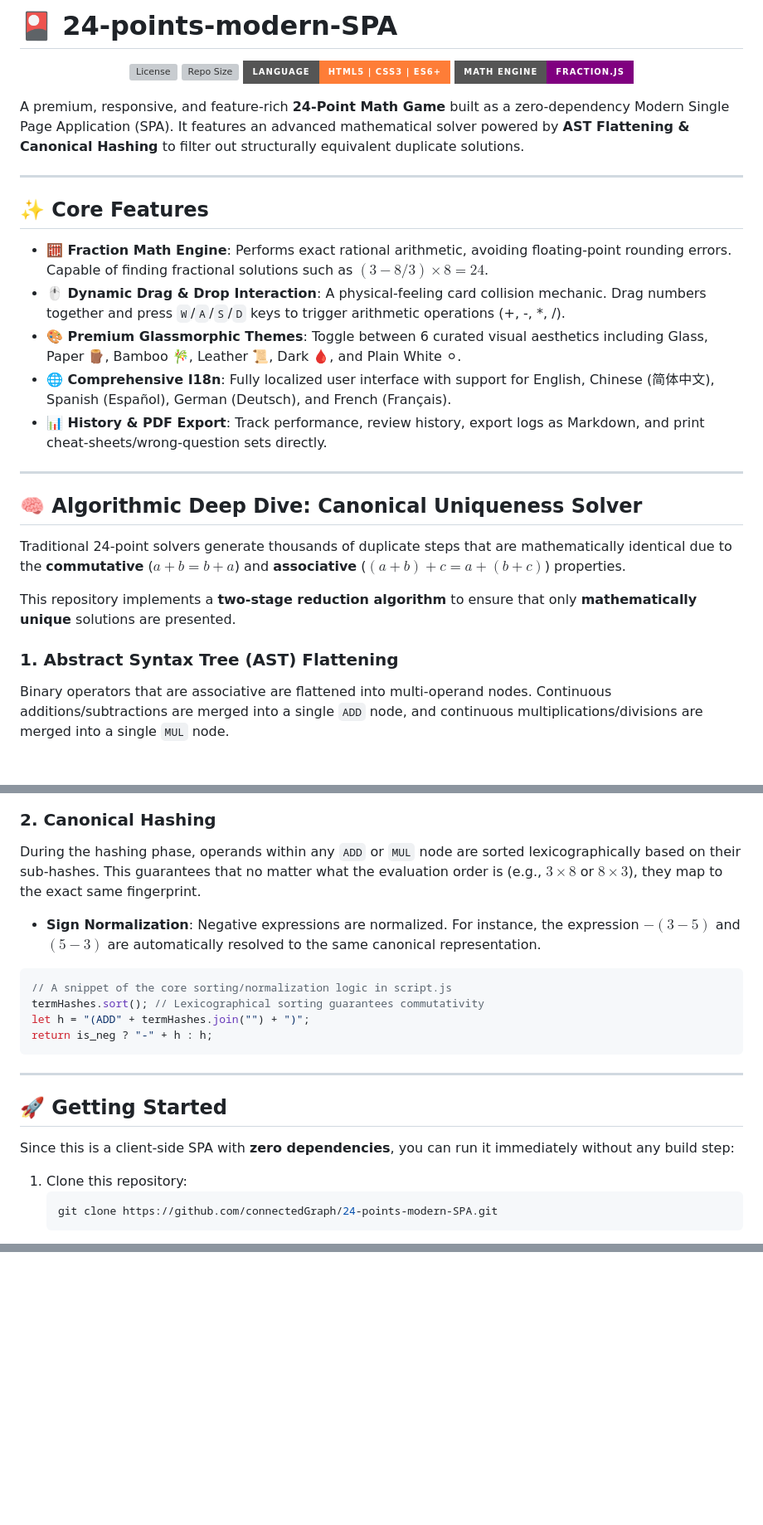
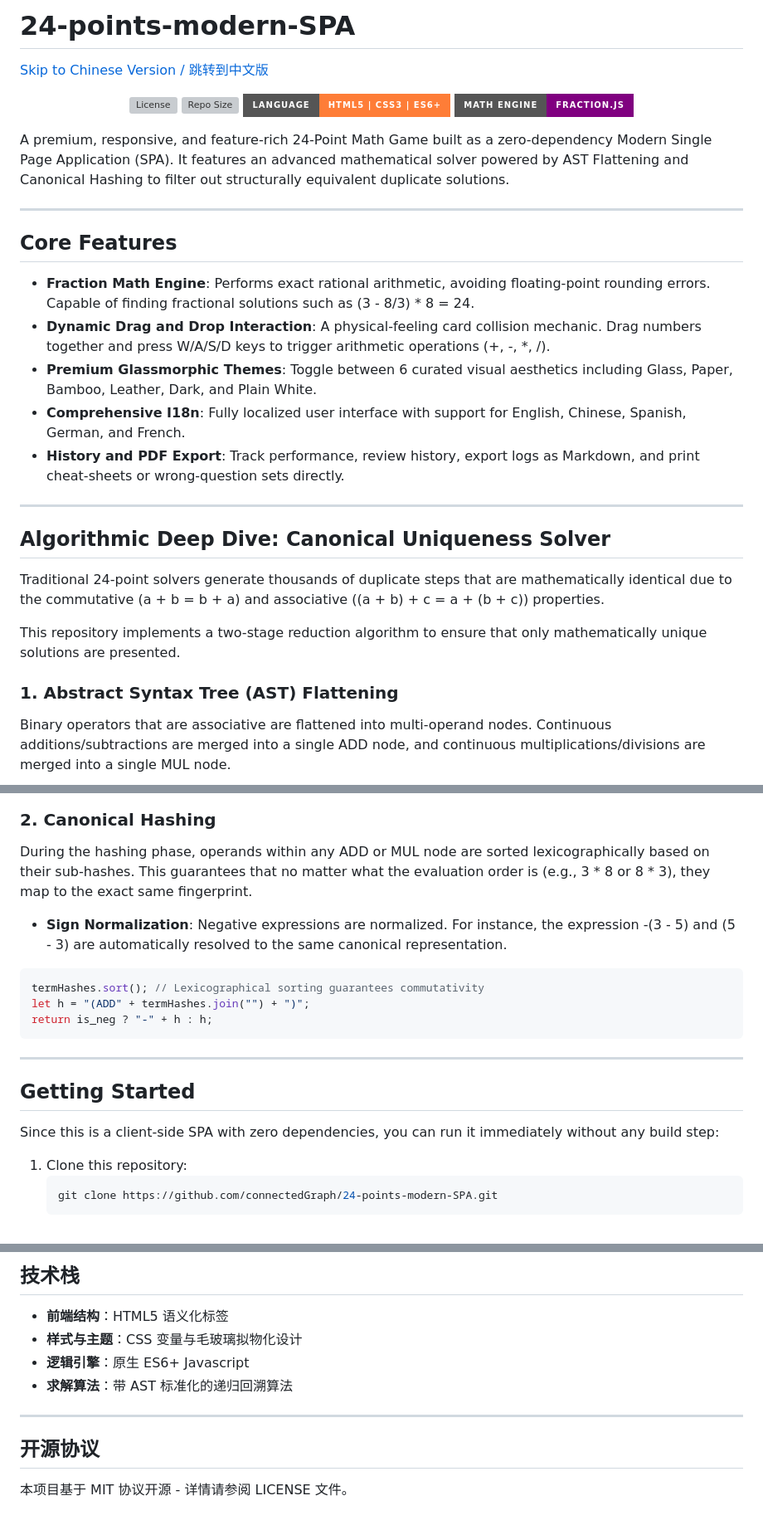
Before and after one commit to connectedGraph/24-points-modern-SPA, a Markdown page: README.md, 3 parts joined by grey strips. Shown at 83% size. Drawn GitHub-style; badges without logos; blank space fills up the shorter version; grey boxes are pictures that could not be loaded.

````diff
--- a/README.md
+++ b/README.md
@@ -1,4 +1,6 @@
-# 🎴 24-points-modern-SPA
+# 24-points-modern-SPA
+
+[Skip to Chinese Version / 跳转到中文版](#chinese-version)
 
 <p align="center">
   <img src="https://img.shields.io/github/license/connectedGraph/24-points-modern-SPA?style=for-the-badge&color=blue" alt="License" />
@@ -7,28 +9,28 @@
   <img src="https://img.shields.io/badge/Math%20Engine-Fraction.js-purple?style=for-the-badge" alt="Math Engine" />
 </p>
 
-A premium, responsive, and feature-rich **24-Point Math Game** built as a zero-dependency Modern Single Page Application (SPA). It features an advanced mathematical solver powered by **AST Flattening & Canonical Hashing** to filter out structurally equivalent duplicate solutions.
+A premium, responsive, and feature-rich 24-Point Math Game built as a zero-dependency Modern Single Page Application (SPA). It features an advanced mathematical solver powered by AST Flattening and Canonical Hashing to filter out structurally equivalent duplicate solutions.
 
 ---
 
-## ✨ Core Features
+## Core Features
 
-*   **🧮 Fraction Math Engine**: Performs exact rational arithmetic, avoiding floating-point rounding errors. Capable of finding fractional solutions such as $(3 - 8/3) \times 8 = 24$.
-*   **🖱️ Dynamic Drag & Drop Interaction**: A physical-feeling card collision mechanic. Drag numbers together and press `W`/`A`/`S`/`D` keys to trigger arithmetic operations (+, -, *, /).
-*   **🎨 Premium Glassmorphic Themes**: Toggle between 6 curated visual aesthetics including Glass, Paper 🪵, Bamboo 🎋, Leather 📜, Dark 🩸, and Plain White ⚪.
-*   **🌐 Comprehensive I18n**: Fully localized user interface with support for English, Chinese (简体中文), Spanish (Español), German (Deutsch), and French (Français).
-*   **📊 History & PDF Export**: Track performance, review history, export logs as Markdown, and print cheat-sheets/wrong-question sets directly.
+*   **Fraction Math Engine**: Performs exact rational arithmetic, avoiding floating-point rounding errors. Capable of finding fractional solutions such as (3 - 8/3) * 8 = 24.
+*   **Dynamic Drag and Drop Interaction**: A physical-feeling card collision mechanic. Drag numbers together and press W/A/S/D keys to trigger arithmetic operations (+, -, *, /).
+*   **Premium Glassmorphic Themes**: Toggle between 6 curated visual aesthetics including Glass, Paper, Bamboo, Leather, Dark, and Plain White.
+*   **Comprehensive I18n**: Fully localized user interface with support for English, Chinese, Spanish, German, and French.
+*   **History and PDF Export**: Track performance, review history, export logs as Markdown, and print cheat-sheets or wrong-question sets directly.
 
 ---
 
-## 🧠 Algorithmic Deep Dive: Canonical Uniqueness Solver
+## Algorithmic Deep Dive: Canonical Uniqueness Solver
 
-Traditional 24-point solvers generate thousands of duplicate steps that are mathematically identical due to the **commutative** ($a + b = b + a$) and **associative** ($(a + b) + c = a + (b + c)$) properties.
+Traditional 24-point solvers generate thousands of duplicate steps that are mathematically identical due to the commutative (a + b = b + a) and associative ((a + b) + c = a + (b + c)) properties.
 
-This repository implements a **two-stage reduction algorithm** to ensure that only **mathematically unique** solutions are presented.
+This repository implements a two-stage reduction algorithm to ensure that only mathematically unique solutions are presented.
 
 ### 1. Abstract Syntax Tree (AST) Flattening
-Binary operators that are associative are flattened into multi-operand nodes. Continuous additions/subtractions are merged into a single `ADD` node, and continuous multiplications/divisions are merged into a single `MUL` node.
+Binary operators that are associative are flattened into multi-operand nodes. Continuous additions/subtractions are merged into a single ADD node, and continuous multiplications/divisions are merged into a single MUL node.
 
 ```mermaid
 graph TD
@@ -54,12 +56,11 @@ graph TD
 ```
 
 ### 2. Canonical Hashing
-During the hashing phase, operands within any `ADD` or `MUL` node are sorted lexicographically based on their sub-hashes. This guarantees that no matter what the evaluation order is (e.g., $3 \times 8$ or $8 \times 3$), they map to the exact same fingerprint.
+During the hashing phase, operands within any ADD or MUL node are sorted lexicographically based on their sub-hashes. This guarantees that no matter what the evaluation order is (e.g., 3 * 8 or 8 * 3), they map to the exact same fingerprint.
 
-*   **Sign Normalization**: Negative expressions are normalized. For instance, the expression $-(3 - 5)$ and $(5 - 3)$ are automatically resolved to the same canonical representation.
+*   **Sign Normalization**: Negative expressions are normalized. For instance, the expression -(3 - 5) and (5 - 3) are automatically resolved to the same canonical representation.
 
 ```javascript
-// A snippet of the core sorting/normalization logic in script.js
 termHashes.sort(); // Lexicographical sorting guarantees commutativity
 let h = "(ADD" + termHashes.join("") + ")";
 return is_neg ? "-" + h : h;
@@ -67,9 +68,9 @@ return is_neg ? "-" + h : h;
 
 ---
 
-## 🚀 Getting Started
+## Getting Started
 
-Since this is a client-side SPA with **zero dependencies**, you can run it immediately without any build step:
+Since this is a client-side SPA with zero dependencies, you can run it immediately without any build step:
 
 1. Clone this repository:
    ```bash
@@ -93,0 +153,12 @@ This project is licensed under the MIT License - see the [LICENSE](LICENSE) file
+## 技术栈
+
+*   **前端结构**：HTML5 语义化标签
+*   **样式与主题**：CSS 变量与毛玻璃拟物化设计
+*   **逻辑引擎**：原生 ES6+ Javascript
+*   **求解算法**：带 AST 标准化的递归回溯算法
+
+---
+
+## 开源协议
+
+本项目基于 MIT 协议开源 - 详情请参阅 LICENSE 文件。
````
Also changed, not shown: other parts of README.md (+67 -9 lines).
